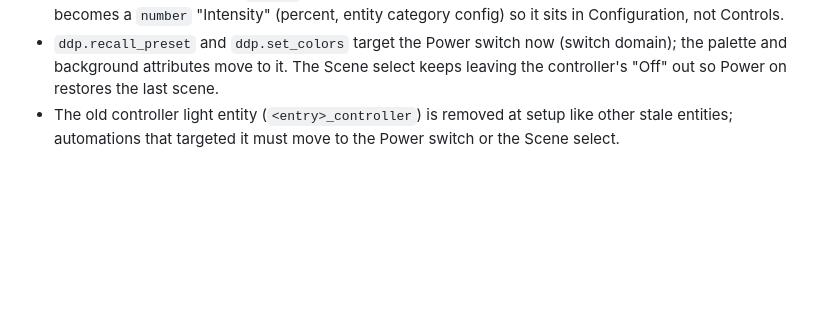
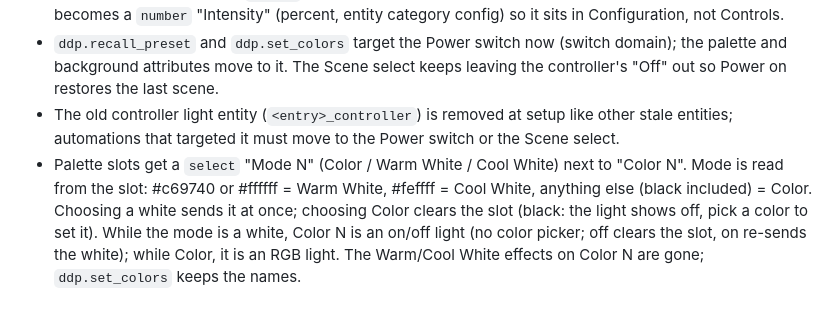
Before and after one commit to amattas/hass-ddp, a Markdown page: DECISIONS.md, the part around the change. Rendered like a GitHub page; blank space fills up the shorter version.

Commit message:
DECISIONS: Mode N select per palette slot

```diff
--- a/DECISIONS.md
+++ b/DECISIONS.md
@@ -124,3 +124,8 @@ the controller's 6-slot color palette (`/pcolors.html`, with Cool White / Warm W
   attributes move to it. The Scene select keeps leaving the controller's "Off" out so Power on restores the last scene.
 - The old controller light entity (`<entry>_controller`) is removed at setup like other stale entities; automations
   that targeted it must move to the Power switch or the Scene select.
+- Palette slots get a `select` "Mode N" (Color / Warm White / Cool White) next to "Color N". Mode is read from the
+  slot: #c69740 or #ffffff = Warm White, #feffff = Cool White, anything else (black included) = Color. Choosing a
+  white sends it at once; choosing Color clears the slot (black: the light shows off, pick a color to set it). While
+  the mode is a white, Color N is an on/off light (no color picker; off clears the slot, on re-sends the white);
+  while Color, it is an RGB light. The Warm/Cool White effects on Color N are gone; `ddp.set_colors` keeps the names.
```
